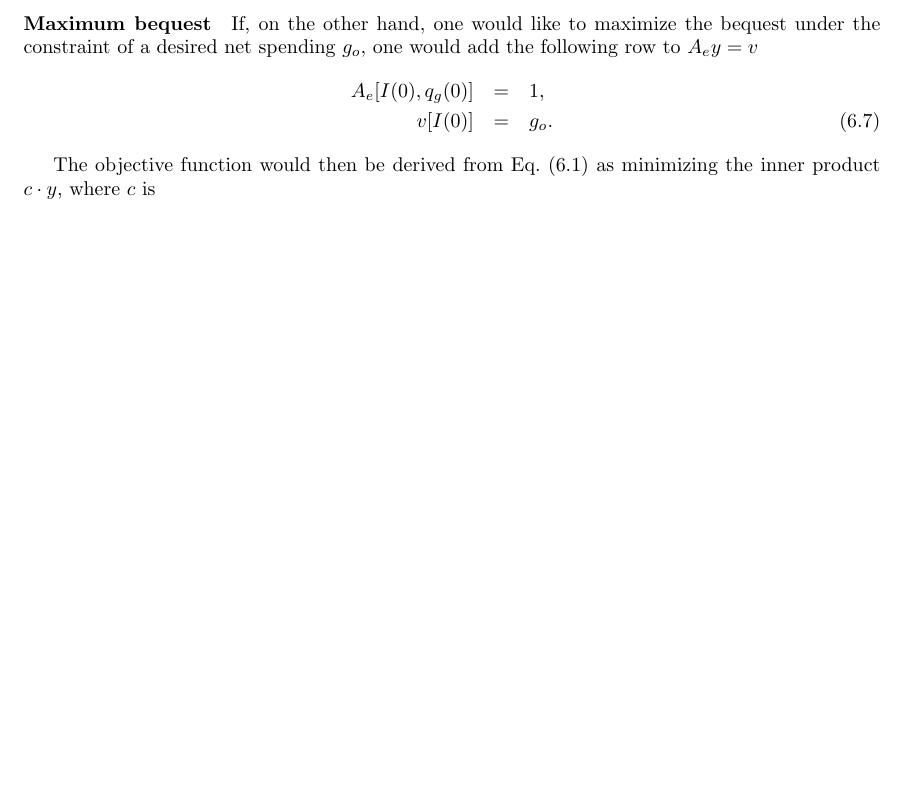
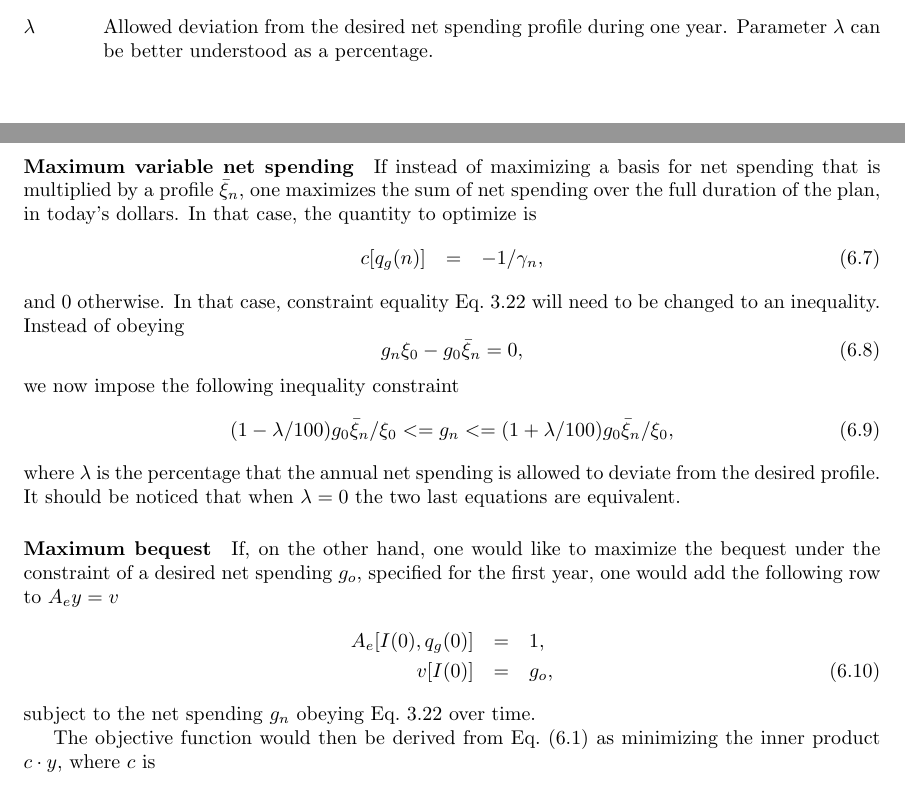
Before and after one commit to mdlacasse/Owl, a LaTeX thesis (docs/owl.tex): part of page 26 of 26 before the commit and two parts of pages 7 and 26 of 26 after it, the two joined at a grey line, cut at the place of the change, the shorter picture padded with empty space. Compiled offline with pdfLaTeX.

Commit message:
add slack parameter on spending profile

```diff
--- a/docs/owl.tex
+++ b/docs/owl.tex
@@ -288,6 +288,10 @@ or an s-curve as in
 	These are large expenses or influx of money
 	that can be planned. Therefore, $\Lambda^\pm$ can be positive
 	(e.g., sell a house, inheritance) or negative (e.g., buy a house, large gifts).
+\item [$\lambda$]
+        Allowed deviation from the desired net spending profile during one year. Parameter
+        $\lambda$ can be better understood as a percentage.
+
 \item [$\pi_{in}$]
 	Sum of pension benefits for individual $i$ in year $n$. These amounts are typically
 	specified along with the ages at which these benefits begin.
@@ -1237,14 +1241,38 @@ minimize the inner product $c\cdot y$, where $c$ is
 \end{eqnarray}
 and 0 otherwise. See Eq.~\ref{Eq:C5}.
 
+\paragraph*{Maximum variable net spending}
+If instead of maximizing a basis for net spending that is multiplied by a profile $\bar{\xi}_n$,
+one maximizes the sum of net spending over the full duration
+of the plan, in today's dollars. In that case, the quantity to optimize is
+\begin{eqnarray}
+	c[q_g(n)] &=& -1/\gamma_n,
+\end{eqnarray}
+and 0 otherwise.
+In that case, constraint equality Eq.~\ref{Eq:C5} will need to be changed to an inequality.
+Instead of obeying
+\begin{equation}
+	g_n \xi_0 - g_0 \bar{\xi}_n = 0,
+\end{equation}
+we now impose the following inequality constraint
+\begin{equation}
+        \label{Eq:C15}
+	(1 - \lambda/100) g_0 \bar{\xi}_n/\xi_0 <= g_n <= (1 + \lambda/100) g_0 \bar{\xi}_n/\xi_0 ,
+\end{equation}
+where $\lambda$ is the percentage that the annual net spending is allowed to deviate
+from the desired profile. It should be noticed that when $\lambda = 0$ the two
+last equations are equivalent.
+
 \paragraph*{Maximum bequest}
-If, on the other hand, one would like to maximize the bequest under the constraint of a desired net spending $g_o$,
+If, on the other hand, one would like to maximize the bequest under the constraint of a desired
+net spending $g_o$, specified for the first year,
 one would add the following row to $A_ey = v$
 \begin{eqnarray}
 	\label{Eq:FixedIncome}
 	A_e[I(0), q_g(0)] &=& 1, \nonumber \\
-	v[I(0)] &=& g_o.
+	v[I(0)] &=& g_o,
 \end{eqnarray}
+subject to the net spending $g_n$ obeying Eq.~\ref{Eq:C5} over time.
 
 The objective function would then be derived from Eq.~(\ref{Eq:Bequest}) as
 minimizing the inner product $c\cdot y$, where $c$ is
```
Also changed, not shown: pyproject.toml (+1 -1 lines), ui/requirements.txt (+1 -1 lines), docs/owl.pdf, 4 other files.
